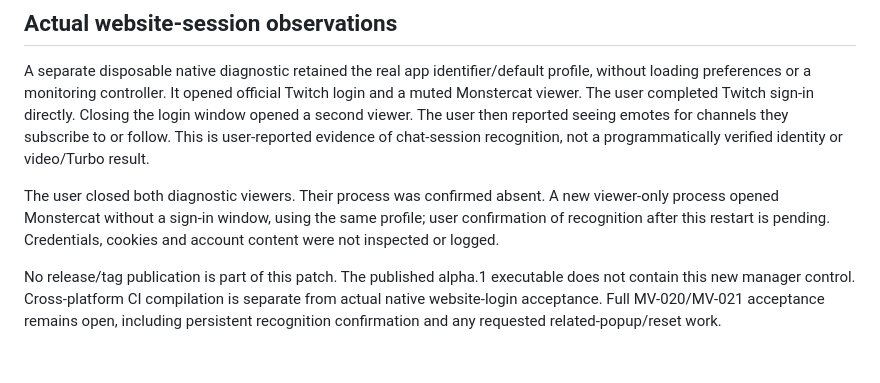
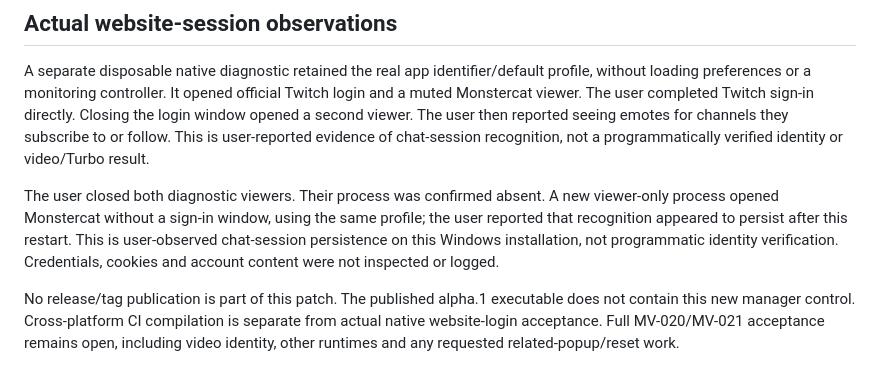
Before and after one commit to kc2-io/MPD_Viewer, a Markdown page: docs/setup/VIEWER-SIGNIN-2026-09-19.md, the part around the change. Drawn GitHub-style.

Commit message:
Record user-observed viewer session persistence

```diff
--- a/docs/setup/VIEWER-SIGNIN-2026-09-19.md
+++ b/docs/setup/VIEWER-SIGNIN-2026-09-19.md
@@ -27,6 +27,6 @@ Files: `src-tauri/src/{viewer_auth.rs,main.rs,model.rs,controller.rs}`, `ui/{ind
 
 A separate disposable native diagnostic retained the real app identifier/default profile, without loading preferences or a monitoring controller. It opened official Twitch login and a muted Monstercat viewer. The user completed Twitch sign-in directly. Closing the login window opened a second viewer. The user then reported seeing emotes for channels they subscribe to or follow. This is user-reported evidence of chat-session recognition, not a programmatically verified identity or video/Turbo result.
 
-The user closed both diagnostic viewers. Their process was confirmed absent. A new viewer-only process opened Monstercat without a sign-in window, using the same profile; user confirmation of recognition after this restart is pending. Credentials, cookies and account content were not inspected or logged.
+The user closed both diagnostic viewers. Their process was confirmed absent. A new viewer-only process opened Monstercat without a sign-in window, using the same profile; the user reported that recognition appeared to persist after this restart. This is user-observed chat-session persistence on this Windows installation, not programmatic identity verification. Credentials, cookies and account content were not inspected or logged.
 
-No release/tag publication is part of this patch. The published alpha.1 executable does not contain this new manager control. Cross-platform CI compilation is separate from actual native website-login acceptance. Full MV-020/MV-021 acceptance remains open, including persistent recognition confirmation and any requested related-popup/reset work.
+No release/tag publication is part of this patch. The published alpha.1 executable does not contain this new manager control. Cross-platform CI compilation is separate from actual native website-login acceptance. Full MV-020/MV-021 acceptance remains open, including video identity, other runtimes and any requested related-popup/reset work.
```
